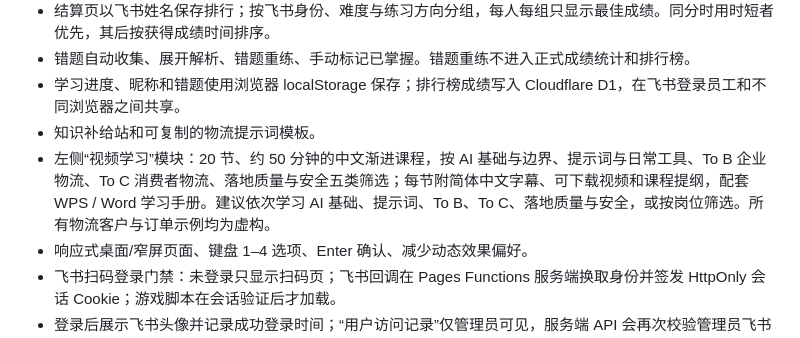
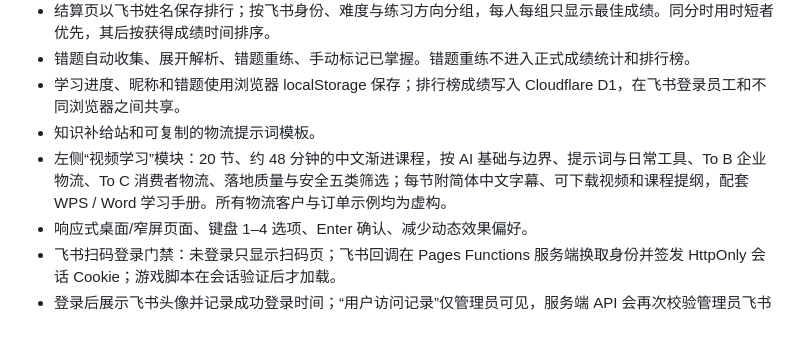
Before and after one commit to sora745653354-maker/ai-logistics-qa-game, a Markdown page: README.md, the part around the change. Rendered like a GitHub page.

Commit message:
Correct video course duration estimate

```diff
--- a/README.md
+++ b/README.md
@@ -24,7 +24,7 @@ python3 -m http.server 4187 --bind 127.0.0.1
 - 错题自动收集、展开解析、错题重练、手动标记已掌握。错题重练不进入正式成绩统计和排行榜。
 - 学习进度、昵称和错题使用浏览器 localStorage 保存；排行榜成绩写入 Cloudflare D1，在飞书登录员工和不同浏览器之间共享。
 - 知识补给站和可复制的物流提示词模板。
-- 左侧“视频学习”模块：20 节、约 50 分钟的中文渐进课程，按 AI 基础与边界、提示词与日常工具、To B 企业物流、To C 消费者物流、落地质量与安全五类筛选；每节附简体中文字幕、可下载视频和课程提纲，配套 WPS / Word 学习手册。建议依次学习 AI 基础、提示词、To B、To C、落地质量与安全，或按岗位筛选。所有物流客户与订单示例均为虚构。
+- 左侧“视频学习”模块：20 节、约 48 分钟的中文渐进课程，按 AI 基础与边界、提示词与日常工具、To B 企业物流、To C 消费者物流、落地质量与安全五类筛选；每节附简体中文字幕、可下载视频和课程提纲，配套 WPS / Word 学习手册。所有物流客户与订单示例均为虚构。
 - 响应式桌面/窄屏页面、键盘 1–4 选项、Enter 确认、减少动态效果偏好。
 - 飞书扫码登录门禁：未登录只显示扫码页；飞书回调在 Pages Functions 服务端换取身份并签发 HttpOnly 会话 Cookie；游戏脚本在会话验证后才加载。
 - 登录后展示飞书头像并记录成功登录时间；“用户访问记录”仅管理员可见，服务端 API 会再次校验管理员飞书身份。
```
